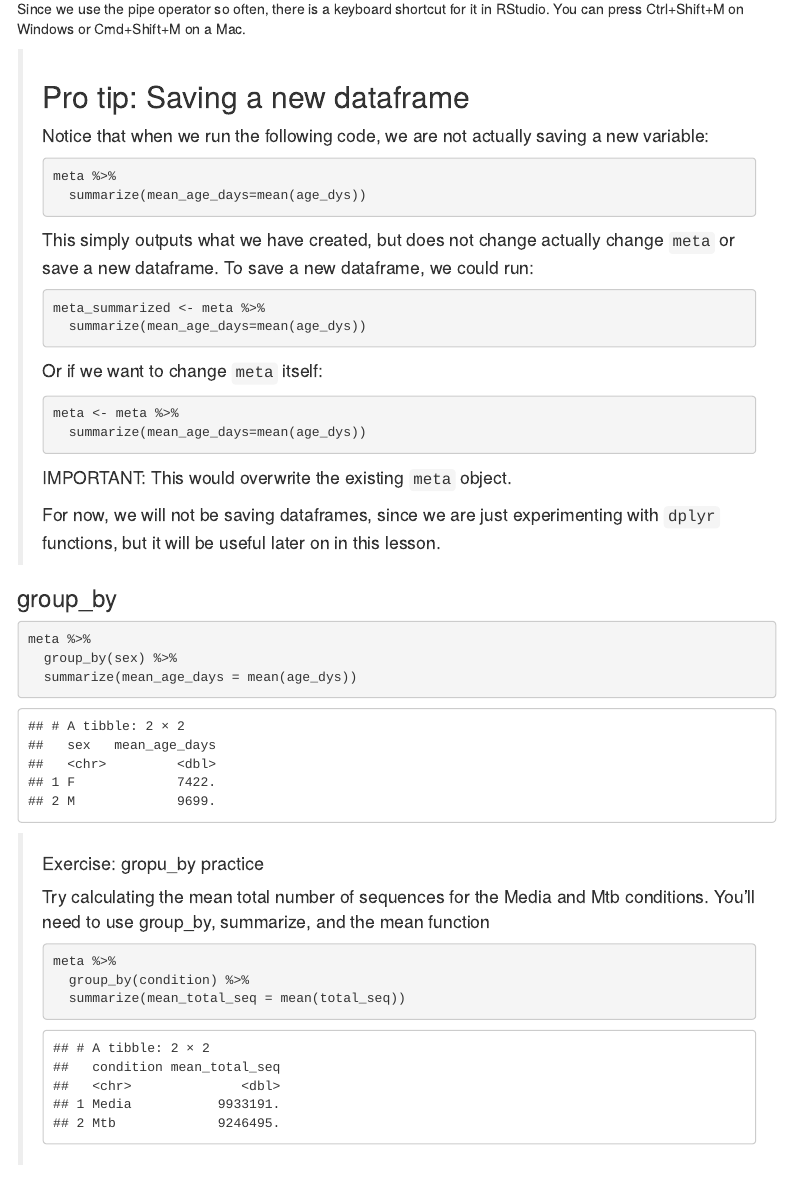
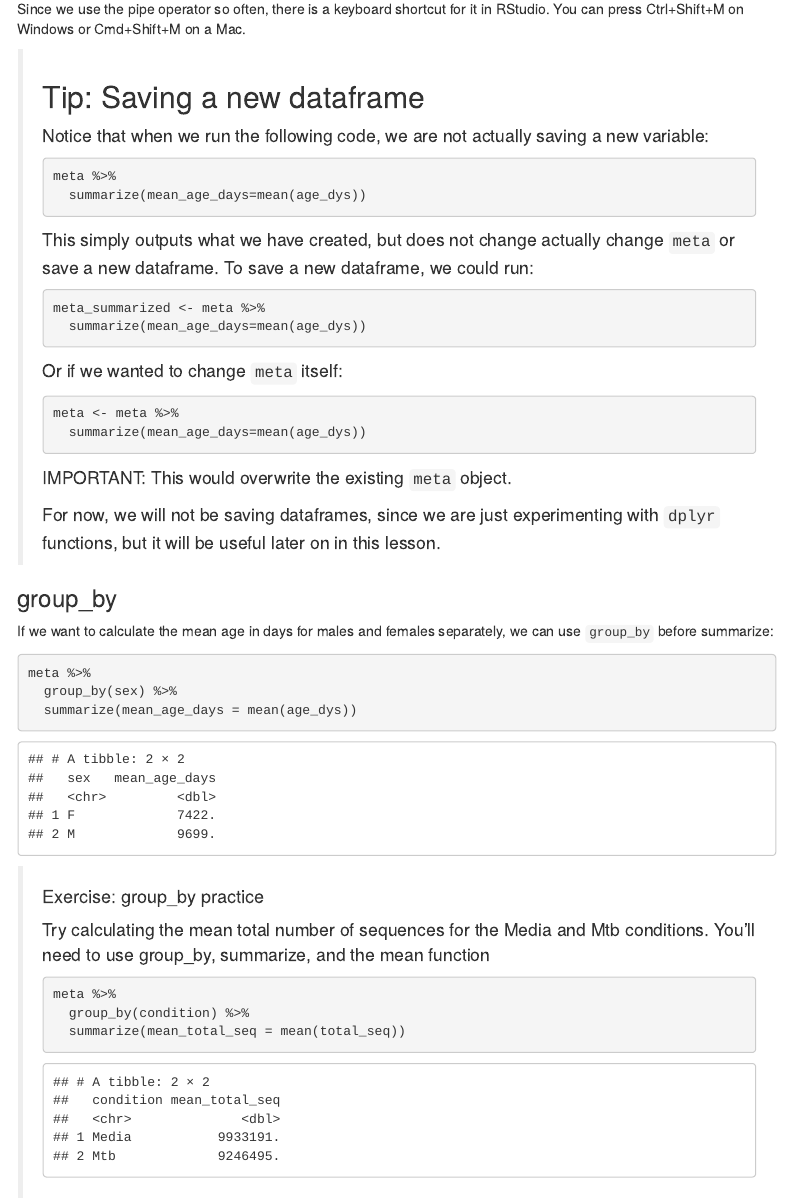
Before and after one commit to BIGslu/2022_ASM_Microbe_RNAseq, an R Markdown document (2_tidyverse/2_tidyverse.Rmd): the page in a window 1100 px wide, from 1940 px down. The pictures show the output file 2_tidyverse/2_tidyverse.html that the author committed with the source, opened offline; menus at the side of the page are left out.

Commit message:
Minor edits

````diff
--- a/2_tidyverse/2_tidyverse.Rmd
+++ b/2_tidyverse/2_tidyverse.Rmd
@@ -80,7 +80,7 @@ Using the *pipe operator* `%>%` and enter command makes our code more readable.
 
 Since we use the pipe operator so often, there is a keyboard shortcut for it in RStudio. You can press <kdb>Ctrl</kdb>+<kdb>Shift</kdb>+<kdb>M<kdb> on Windows or <kdb>Cmd<kdb>+<kdb>Shift<kdb>+<kdb>M<kdb> on a Mac.
 
-> ## Pro tip: Saving a new dataframe
+> ## Tip: Saving a new dataframe
 > Notice that when we run the following code, we are not actually saving a new variable:
 > ```{r Avgage_dysWithPipe3, eval = FALSE}
 > meta %>%
@@ -91,17 +91,20 @@ Since we use the pipe operator so often, there is a keyboard shortcut for it in
 > meta_summarized <- meta %>%
 >   summarize(mean_age_days=mean(age_dys))
 > ```
-> Or if we want to change `meta` itself:
+> Or if we wanted to change `meta` itself:
 > ```{r overwriteDF, eval = FALSE}
 > meta <- meta %>%
 >   summarize(mean_age_days=mean(age_dys))
 > ```
 > IMPORTANT: This would overwrite the existing `meta` object.
 >
-> For now, we will not be saving dataframes, since we are just experimenting with `dplyr` functions, but it will be useful later on in this lesson.
->
+> For now, we will not be saving dataframes, since we are just experimenting
+> with `dplyr` functions, but it will be useful later on in this lesson.
 
 ### group_by
+
+If we want to calculate the mean age in days for males and females separately,
+we can use `group_by` before summarize:
 
 ```{r}
 meta %>%
@@ -109,7 +112,7 @@ meta %>%
   summarize(mean_age_days = mean(age_dys))
 ```
 
-> #### Exercise: gropu_by practice
+> #### Exercise: group_by practice
 >
 > Try calculating the mean total number of sequences for the Media and Mtb conditions.
 > You'll need to use group_by, summarize, and the mean function
````
Also changed, not shown: 2_tidyverse/2_tidyverse.html.
